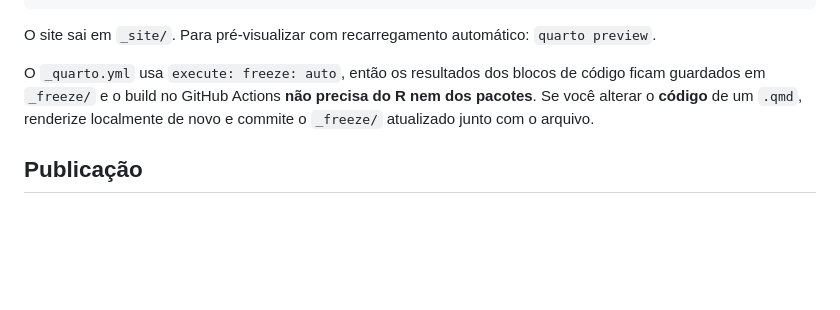
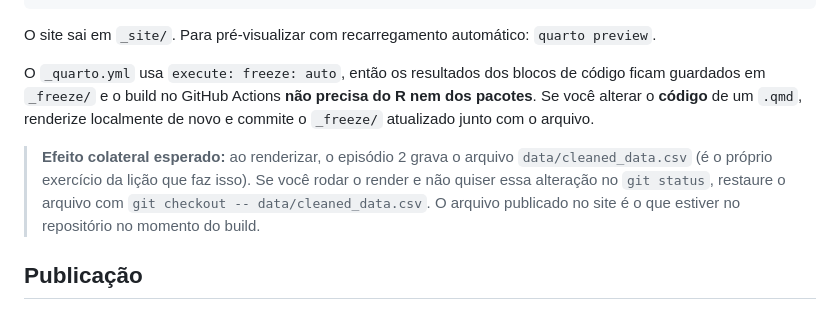
Before and after one commit to MVMLima/tutorials-early-pt, a Markdown page: README.md, the part around the change. Rendered like a GitHub page; blank space fills up the shorter version.

Commit message:
README: nota sobre o cleaned_data.csv regenerado no render

```diff
--- a/README.md
+++ b/README.md
@@ -46,6 +46,12 @@ guardados em `_freeze/` e o build no GitHub Actions **não precisa do R nem dos
 você alterar o **código** de um `.qmd`, renderize localmente de novo e commite o `_freeze/`
 atualizado junto com o arquivo.
 
+> **Efeito colateral esperado:** ao renderizar, o episódio 2 grava o arquivo
+> `data/cleaned_data.csv` (é o próprio exercício da lição que faz isso). Se você rodar o render
+> e não quiser essa alteração no `git status`, restaure o arquivo com
+> `git checkout -- data/cleaned_data.csv`. O arquivo publicado no site é o que estiver no
+> repositório no momento do build.
+
 ## Publicação
 
 O workflow `.github/workflows/publish.yml` renderiza o site e publica na branch `gh-pages` a
```
